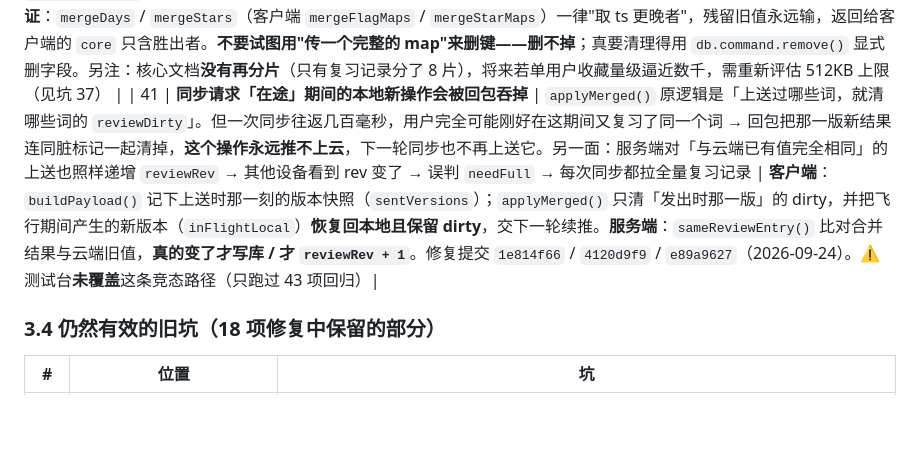
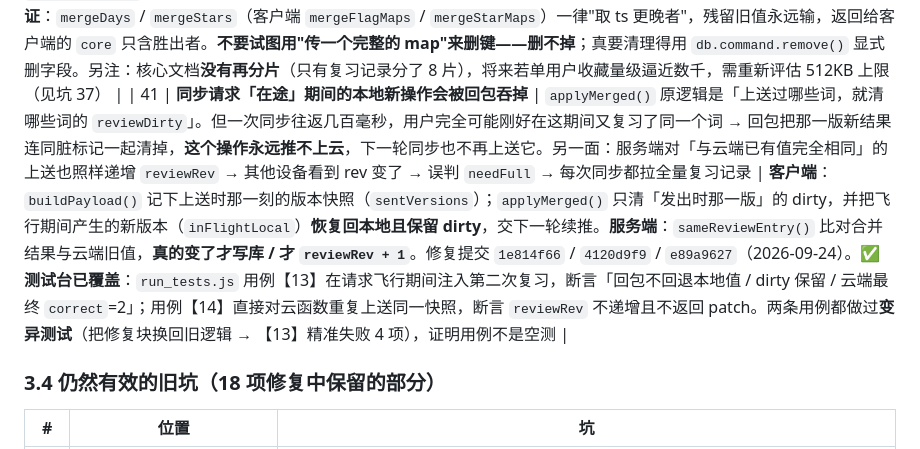
Before and after one commit to Howardchann/ielts-365, a Markdown page: AI-CONTEXT.md, the part around the change. GitHub-like rendering; blank space fills up the shorter version.

```diff
--- a/AI-CONTEXT.md
+++ b/AI-CONTEXT.md
@@ -241,7 +241,7 @@ H5 版（SpeechSynthesis，各设备可用声音乱七八糟、无法选发音
 | 38 | **`wx.cloud.init()` 必须排在 `store.init()` 之前** | `store.init()` 末尾会立刻发起一次进度同步（走 `wx.cloud.callFunction`）。原来 `app.js` 是先 `store.init()` 再 `wx.cloud.init()` → **第一次同步必然报"云开发环境未就绪"** | `app.js onLaunch` 里这两行**顺序不能反**。这类"初始化顺序"bug 只在真机首启路径上复现，靠单测很容易漏 |
 | 39 | **要同步的字段必须自带时间戳** | 打卡若只存 `1`（布尔式），A 设备"取消打卡"后，B 设备带着旧数据同步会**把取消复活**；导入的收藏词没有 `ts` 时更糟 —— `toTs(undefined) = 0` 被合并逻辑当成"不存在"**直接丢弃**（备份恢复静默丢收藏词，已实测复现并修掉） | ① `checkedDays` 的值改成**时间戳**（旧值 `1` 仍兼容，按"极早时间"处理，任何显式取消都能压过它）；② 取消操作写 `uncheckedDays` / `unstarredWords` 墓碑；③ 无 `ts` 的收藏词回落到备份 `exportedAt`（服务端再加 `|| 1` 兜底）；④ 合并一律"取更晚者" |
 | 40 | **云开发 `update({data})` 对对象字段是"合并"语义，不是整体替换** | 服务端写回时传的是"合并后的完整 map"（如 `unstarredWords: {hello:…}`），但**输掉的键不会被删除** —— 云开发 `update` 对嵌套对象只做 `Object.assign` 式合并，不 `delete`。表现：云端文档里 `checkedDays.w1d1` 与 `uncheckedDays.w1d1` 长期并存；某词已从 `starredWords` 移除，`unstarredWords` 里仍留它的旧墓碑。真机验收时**差点据此误判为"墓碑没生效"**，实际功能完全正确 | **正确性由读取侧保证**：`mergeDays` / `mergeStars`（客户端 `mergeFlagMaps` / `mergeStarMaps`）一律"取 ts 更晚者"，残留旧值永远输，返回给客户端的 `core` 只含胜出者。**不要试图用"传一个完整的 map"来删键——删不掉**；真要清理得用 `db.command.remove()` 显式删字段。另注：核心文档**没有再分片**（只有复习记录分了 8 片），将来若单用户收藏量级逼近数千，需重新评估 512KB 上限（见坑 37） |
-| 41 | **同步请求「在途」期间的本地新操作会被回包吞掉** | `applyMerged()` 原逻辑是「上送过哪些词，就清哪些词的 `reviewDirty`」。但一次同步往返几百毫秒，用户完全可能刚好在这期间又复习了同一个词 → 回包把那一版新结果连同脏标记一起清掉，**这个操作永远推不上云**，下一轮同步也不再上送它。另一面：服务端对「与云端已有值完全相同」的上送也照样递增 `reviewRev` → 其他设备看到 rev 变了 → 误判 `needFull` → 每次同步都拉全量复习记录 | **客户端**：`buildPayload()` 记下上送时那一刻的版本快照（`sentVersions`）；`applyMerged()` 只清「发出时那一版」的 dirty，并把飞行期间产生的新版本（`inFlightLocal`）**恢复回本地且保留 dirty**，交下一轮续推。**服务端**：`sameReviewEntry()` 比对合并结果与云端旧值，**真的变了才写库 / 才 `reviewRev + 1`**。修复提交 `1e814f66` / `4120d9f9` / `e89a9627`（2026-09-24）。⚠️ 测试台**未覆盖**这条竞态路径（只跑过 43 项回归）|
+| 41 | **同步请求「在途」期间的本地新操作会被回包吞掉** | `applyMerged()` 原逻辑是「上送过哪些词，就清哪些词的 `reviewDirty`」。但一次同步往返几百毫秒，用户完全可能刚好在这期间又复习了同一个词 → 回包把那一版新结果连同脏标记一起清掉，**这个操作永远推不上云**，下一轮同步也不再上送它。另一面：服务端对「与云端已有值完全相同」的上送也照样递增 `reviewRev` → 其他设备看到 rev 变了 → 误判 `needFull` → 每次同步都拉全量复习记录 | **客户端**：`buildPayload()` 记下上送时那一刻的版本快照（`sentVersions`）；`applyMerged()` 只清「发出时那一版」的 dirty，并把飞行期间产生的新版本（`inFlightLocal`）**恢复回本地且保留 dirty**，交下一轮续推。**服务端**：`sameReviewEntry()` 比对合并结果与云端旧值，**真的变了才写库 / 才 `reviewRev + 1`**。修复提交 `1e814f66` / `4120d9f9` / `e89a9627`（2026-09-24）。✅ **测试台已覆盖**：`run_tests.js` 用例【13】在请求飞行期间注入第二次复习，断言「回包不回退本地值 / dirty 保留 / 云端最终 `correct`=2」；用例【14】直接对云函数重复上送同一快照，断言 `reviewRev` 不递增且不返回 patch。两条用例都做过**变异测试**（把修复块换回旧逻辑 → 【13】精准失败 4 项），证明用例不是空测 |
 
 ### 3.4 仍然有效的旧坑（18 项修复中保留的部分）
 
```
Also changed, not shown: CHANGELOG.md (+6 -2 lines).
